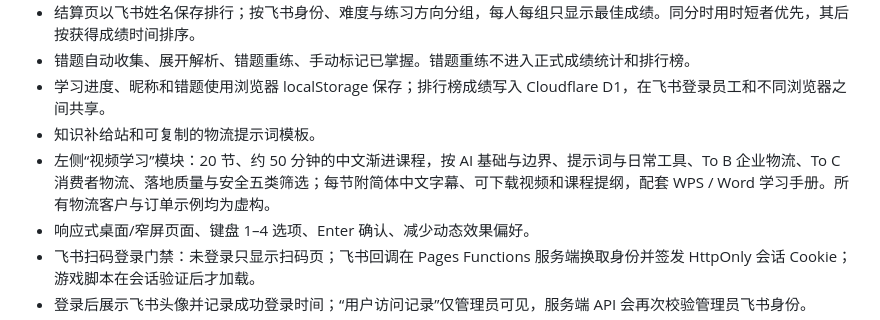
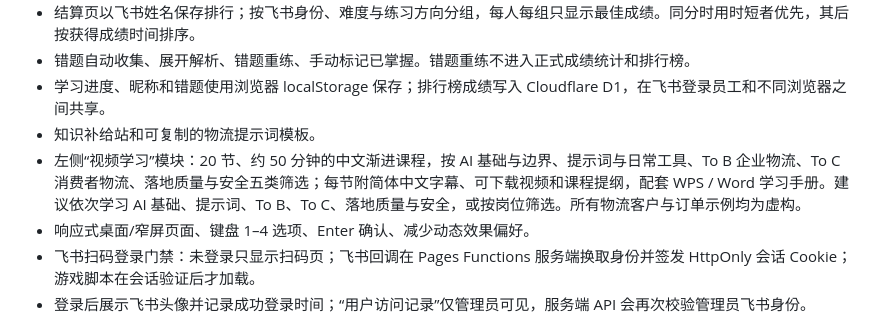
Before and after one commit to sora745653354-maker/ai-logistics-qa-game, a Markdown page: README.md, the part around the change. GitHub-like rendering.

Commit message:
Document recommended video learning path

```diff
--- a/README.md
+++ b/README.md
@@ -24,7 +24,7 @@ python3 -m http.server 4187 --bind 127.0.0.1
 - 错题自动收集、展开解析、错题重练、手动标记已掌握。错题重练不进入正式成绩统计和排行榜。
 - 学习进度、昵称和错题使用浏览器 localStorage 保存；排行榜成绩写入 Cloudflare D1，在飞书登录员工和不同浏览器之间共享。
 - 知识补给站和可复制的物流提示词模板。
-- 左侧“视频学习”模块：20 节、约 50 分钟的中文渐进课程，按 AI 基础与边界、提示词与日常工具、To B 企业物流、To C 消费者物流、落地质量与安全五类筛选；每节附简体中文字幕、可下载视频和课程提纲，配套 WPS / Word 学习手册。所有物流客户与订单示例均为虚构。
+- 左侧“视频学习”模块：20 节、约 50 分钟的中文渐进课程，按 AI 基础与边界、提示词与日常工具、To B 企业物流、To C 消费者物流、落地质量与安全五类筛选；每节附简体中文字幕、可下载视频和课程提纲，配套 WPS / Word 学习手册。建议依次学习 AI 基础、提示词、To B、To C、落地质量与安全，或按岗位筛选。所有物流客户与订单示例均为虚构。
 - 响应式桌面/窄屏页面、键盘 1–4 选项、Enter 确认、减少动态效果偏好。
 - 飞书扫码登录门禁：未登录只显示扫码页；飞书回调在 Pages Functions 服务端换取身份并签发 HttpOnly 会话 Cookie；游戏脚本在会话验证后才加载。
 - 登录后展示飞书头像并记录成功登录时间；“用户访问记录”仅管理员可见，服务端 API 会再次校验管理员飞书身份。
```
